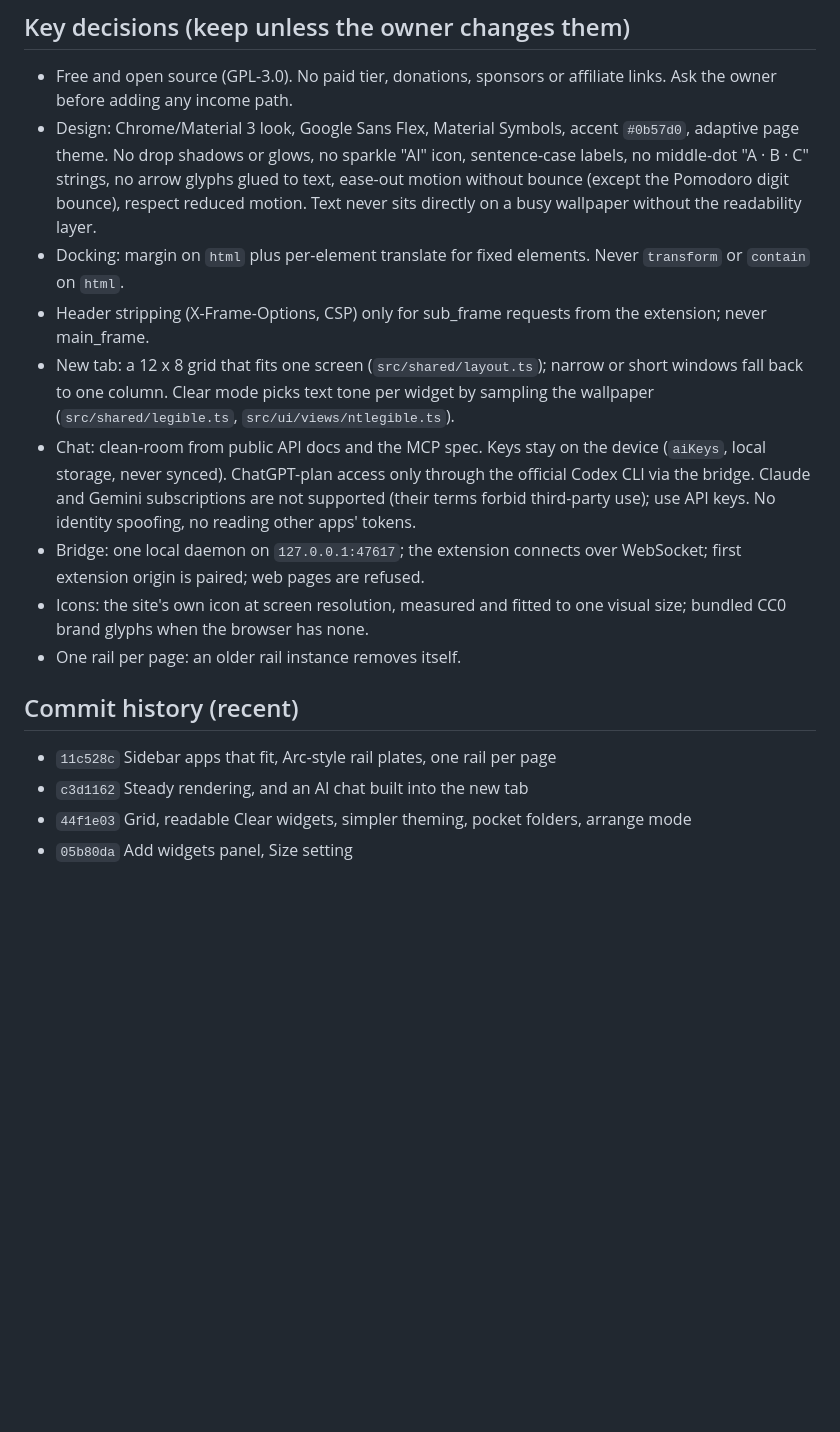
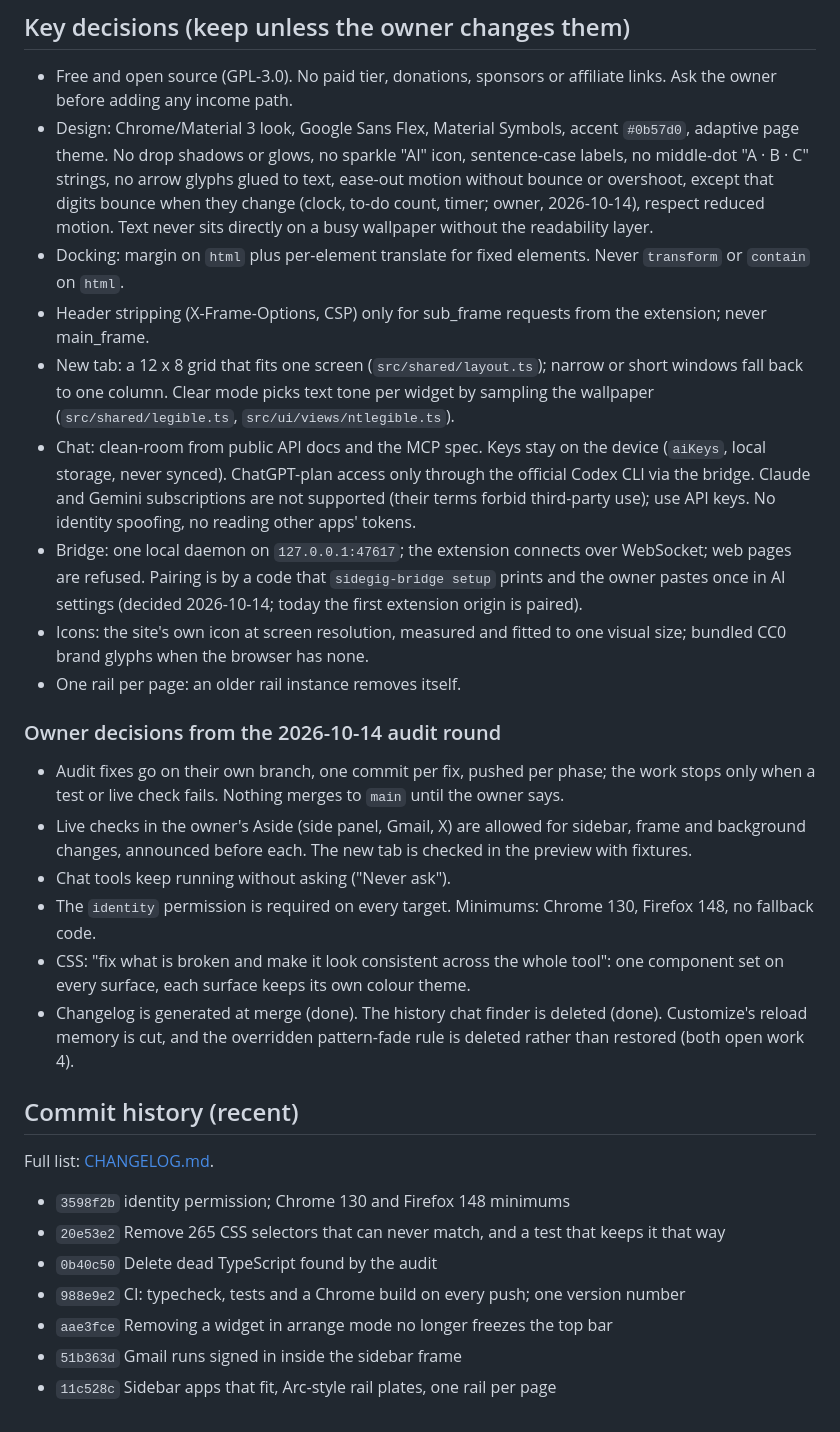
Before and after one commit to neerajbhargav/sidegig, a Markdown page: docs/STATUS.md, the part around one of its changes. Rendered like a GitHub page; blank space fills up the shorter version.

```diff
--- a/docs/STATUS.md
+++ b/docs/STATUS.md
@@ -44,18 +67,32 @@ Branch `wip/in-panel-apps`. Goal: open Gmail and X inside sidegig's own sidebar
 ## Key decisions (keep unless the owner changes them)
 
 - Free and open source (GPL-3.0). No paid tier, donations, sponsors or affiliate links. Ask the owner before adding any income path.
-- Design: Chrome/Material 3 look, Google Sans Flex, Material Symbols, accent `#0b57d0`, adaptive page theme. No drop shadows or glows, no sparkle "AI" icon, sentence-case labels, no middle-dot "A · B · C" strings, no arrow glyphs glued to text, ease-out motion without bounce (except the Pomodoro digit bounce), respect reduced motion. Text never sits directly on a busy wallpaper without the readability layer.
+- Design: Chrome/Material 3 look, Google Sans Flex, Material Symbols, accent `#0b57d0`, adaptive page theme. No drop shadows or glows, no sparkle "AI" icon, sentence-case labels, no middle-dot "A · B · C" strings, no arrow glyphs glued to text, ease-out motion without bounce or overshoot, except that digits bounce when they change (clock, to-do count, timer; owner, 2026-10-14), respect reduced motion. Text never sits directly on a busy wallpaper without the readability layer.
 - Docking: margin on `html` plus per-element translate for fixed elements. Never `transform` or `contain` on `html`.
 - Header stripping (X-Frame-Options, CSP) only for sub_frame requests from the extension; never main_frame.
 - New tab: a 12 x 8 grid that fits one screen (`src/shared/layout.ts`); narrow or short windows fall back to one column. Clear mode picks text tone per widget by sampling the wallpaper (`src/shared/legible.ts`, `src/ui/views/ntlegible.ts`).
 - Chat: clean-room from public API docs and the MCP spec. Keys stay on the device (`aiKeys`, local storage, never synced). ChatGPT-plan access only through the official Codex CLI via the bridge. Claude and Gemini subscriptions are not supported (their terms forbid third-party use); use API keys. No identity spoofing, no reading other apps' tokens.
-- Bridge: one local daemon on `127.0.0.1:47617`; the extension connects over WebSocket; first extension origin is paired; web pages are refused.
+- Bridge: one local daemon on `127.0.0.1:47617`; the extension connects over WebSocket; web pages are refused. Pairing is by a code that `sidegig-bridge setup` prints and the owner pastes once in AI settings (decided 2026-10-14; today the first extension origin is paired).
 - Icons: the site's own icon at screen resolution, measured and fitted to one visual size; bundled CC0 brand glyphs when the browser has none.
 - One rail per page: an older rail instance removes itself.
 
+### Owner decisions from the 2026-10-14 audit round
+
+- Audit fixes go on their own branch, one commit per fix, pushed per phase; the work stops only when a test or live check fails. Nothing merges to `main` until the owner says.
+- Live checks in the owner's Aside (side panel, Gmail, X) are allowed for sidebar, frame and background changes, announced before each. The new tab is checked in the preview with fixtures.
+- Chat tools keep running without asking ("Never ask").
+- The `identity` permission is required on every target. Minimums: Chrome 130, Firefox 148, no fallback code.
+- CSS: "fix what is broken and make it look consistent across the whole tool": one component set on every surface, each surface keeps its own colour theme.
+- Changelog is generated at merge (done). The history chat finder is deleted (done). Customize's reload memory is cut, and the overridden pattern-fade rule is deleted rather than restored (both open work 4).
+
 ## Commit history (recent)
 
+Full list: [CHANGELOG.md](../CHANGELOG.md).
+
+- `3598f2b` identity permission; Chrome 130 and Firefox 148 minimums
+- `20e53e2` Remove 265 CSS selectors that can never match, and a test that keeps it that way
+- `0b40c50` Delete dead TypeScript found by the audit
+- `988e9e2` CI: typecheck, tests and a Chrome build on every push; one version number
+- `aae3fce` Removing a widget in arrange mode no longer freezes the top bar
+- `51b363d` Gmail runs signed in inside the sidebar frame
 - `11c528c` Sidebar apps that fit, Arc-style rail plates, one rail per page
-- `c3d1162` Steady rendering, and an AI chat built into the new tab
-- `44f1e03` Grid, readable Clear widgets, simpler theming, pocket folders, arrange mode
-- `05b80da` Add widgets panel, Size setting
```
Also changed, not shown: other parts of docs/STATUS.md (+41 -18 lines), docs/evolution/README.md (+6 -0 lines), docs/evolution/2026-10-14-07-gmail-signed-in-inside-the-sidebar-frame.jpg (added).
